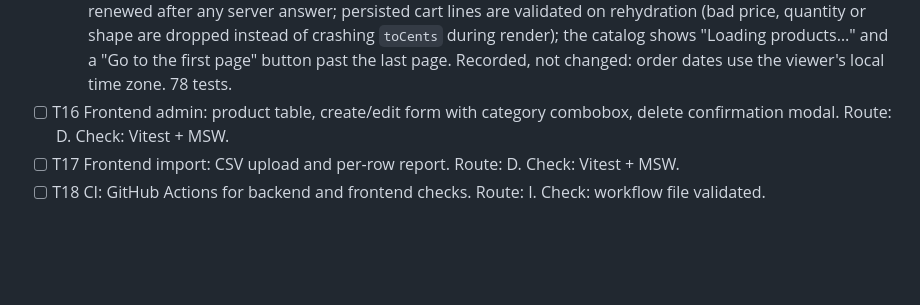
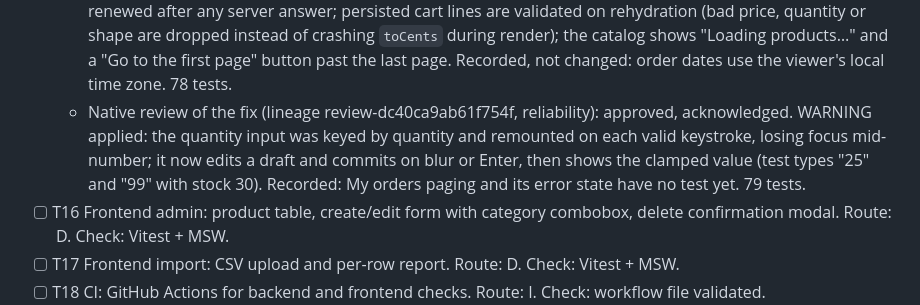
Before and after one commit to mrtheroi/loanProChallenge, a Markdown page: odd/tasks/loanpro-ecommerce.md, the part around the change. GitHub-like rendering; blank space fills up the shorter version.

Commit message:
docs(odd): record the quantity input fix

```diff
--- a/odd/tasks/loanpro-ecommerce.md
+++ b/odd/tasks/loanpro-ecommerce.md
@@ -236,6 +236,7 @@ Route: D = delegated writer (2+ non-trivial files); I = inline.
   - Evidence: checkout tests (guest → login with `redirect=/checkout`; order placed with a UUID Idempotency-Key and the exact payload, cart cleared, receipt shown; 402 keeps the cart; 409 lists what is left and "Update my cart" applies it; card validation blocks the request; the same payment retried after a network failure reuses the key and a changed payment gets a new one; empty cart), My orders tests (list, open, empty, 404). Mutation checks: always-new and never-new keys each fail a test. 75 tests, tsc and oxlint clean.
   - Deviation, recorded: success and error feedback uses inline alerts instead of toasts, to avoid another dependency.
   - Native review of slice 9 (lineage review-09fc0111ca0681b8, risk + reliability): approved, acknowledged. Applied: the Idempotency-Key is now kept only while an attempt's outcome is unknown (network failure) and renewed after any server answer; persisted cart lines are validated on rehydration (bad price, quantity or shape are dropped instead of crashing `toCents` during render); the catalog shows "Loading products…" and a "Go to the first page" button past the last page. Recorded, not changed: order dates use the viewer's local time zone. 78 tests.
+  - Native review of the fix (lineage review-dc40ca9ab61f754f, reliability): approved, acknowledged. WARNING applied: the quantity input was keyed by quantity and remounted on each valid keystroke, losing focus mid-number; it now edits a draft and commits on blur or Enter, then shows the clamped value (test types "25" and "99" with stock 30). Recorded: My orders paging and its error state have no test yet. 79 tests.
 - [ ] T16 Frontend admin: product table, create/edit form with category combobox, delete confirmation modal. Route: D. Check: Vitest + MSW.
 - [ ] T17 Frontend import: CSV upload and per-row report. Route: D. Check: Vitest + MSW.
 - [ ] T18 CI: GitHub Actions for backend and frontend checks. Route: I. Check: workflow file validated.
```
